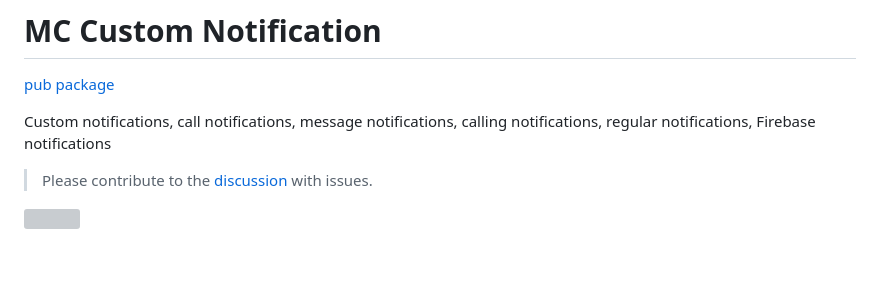
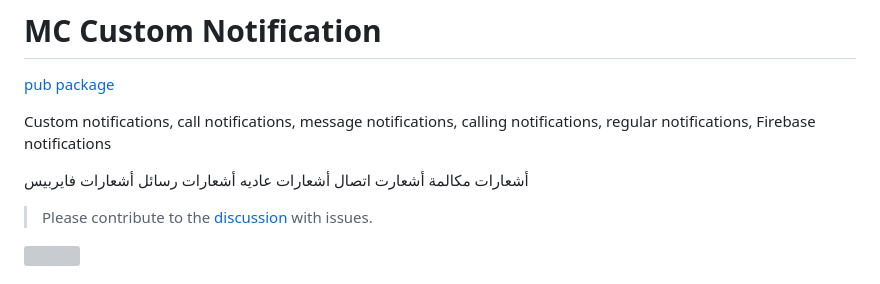
Before and after one commit to metacodey/mc-custom-notification, a Markdown page: README.md, the part around the change. Rendered like a GitHub page; blank space fills up the shorter version; grey boxes are pictures that could not be loaded.

```diff
--- a/README.md
+++ b/README.md
@@ -4,6 +4,8 @@
 
 
 Custom notifications, call notifications, message notifications, calling notifications, regular notifications, Firebase notifications
+
+أشعارات مكالمة أشعارت اتصال أشعارات عاديه أشعارات رسائل أشعارات فايربيس
 
 > Please contribute to the [discussion](https://github.com/metacodey/mc-custom-notification/issues) with issues.
 
```
